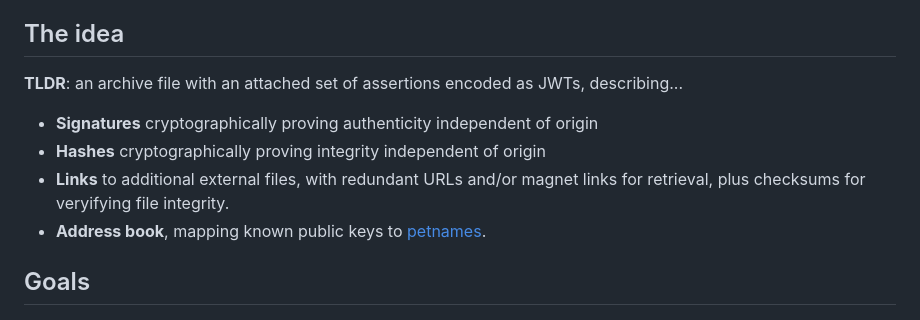
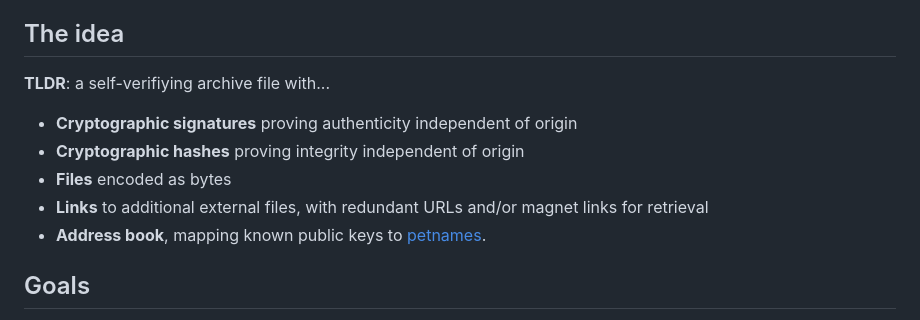
Before and after one commit to gordonbrander/szdt, a Markdown page: spec.md, the part around the change printed below. Drawn GitHub-style.

```diff
--- a/spec.md
+++ b/spec.md
@@ -22,11 +22,12 @@ To maintain a resilient information ecosystem, we need a simple way to publish a
 
 ## The idea
 
-**TLDR**: an archive file with an attached set of assertions encoded as JWTs, describing...
+**TLDR**: a self-verifiying archive file with...
 
-- **Signatures** cryptographically proving authenticity independent of origin
-- **Hashes** cryptographically proving integrity independent of origin
-- **Links** to additional external files, with redundant URLs and/or magnet links for retrieval, plus checksums for veryifying file integrity.
+- **Cryptographic signatures** proving authenticity independent of origin
+- **Cryptographic hashes** proving integrity independent of origin
+- **Files** encoded as bytes
+- **Links** to additional external files, with redundant URLs and/or magnet links for retrieval
 - **Address book**, mapping known public keys to [petnames](https://files.spritely.institute/papers/petnames.html).
 
 ## Goals
```
Also changed, not shown: other parts of spec.md (+57 -10 lines).
